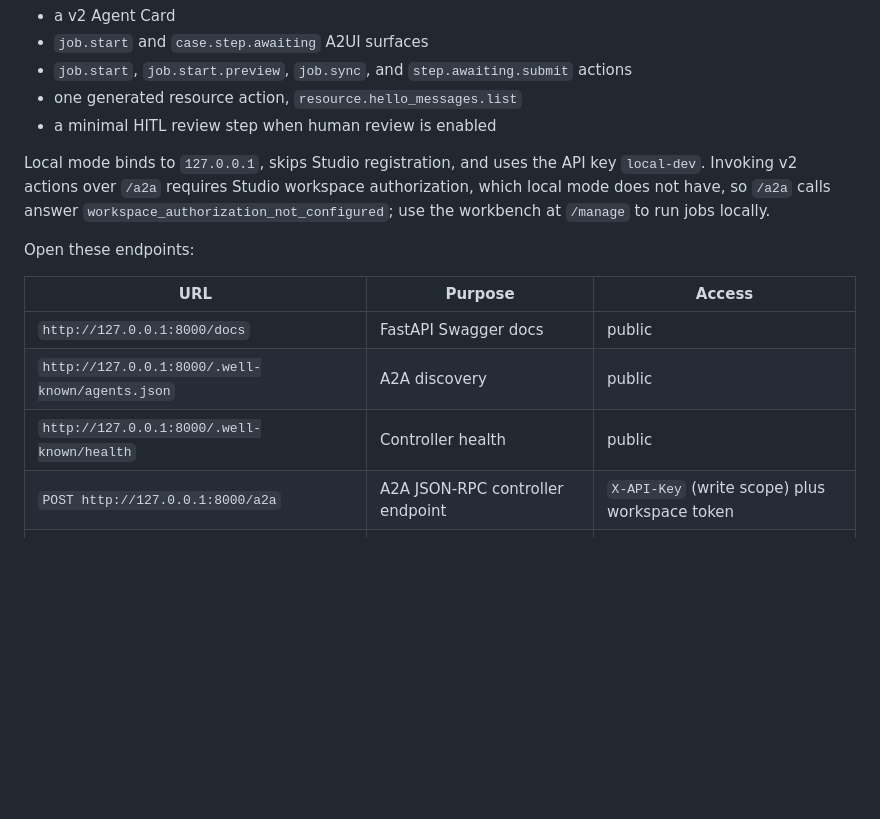
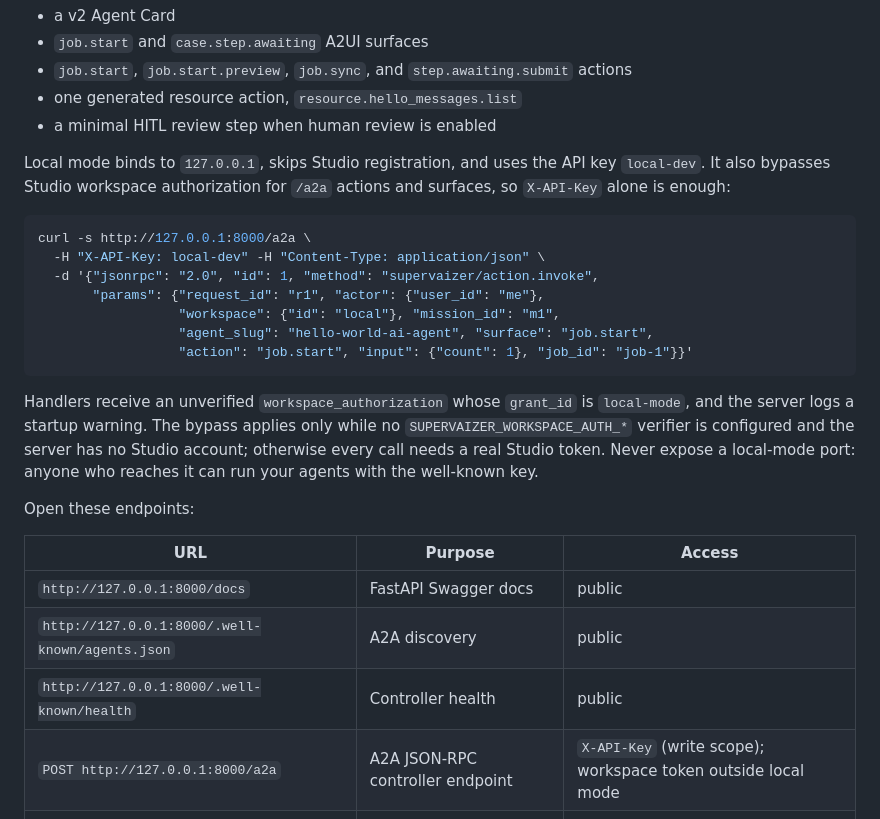
Before and after one commit to supervaize/supervaizer, a Markdown page: README.md, the part around the change. Drawn GitHub-style; blank space fills up the shorter version.

Commit message:
📝 docs(local-mode): document v2 dispatch without workspace tokens
README and the protocol guide now describe the local-mode policy:
/a2a actions and surfaces dispatch with X-API-Key alone when
SUPERVAIZER_LOCAL_MODE=true, no supervisor_account, and no workspace
authorization verifier is configured. Handlers get an unverified
context with grant_id="local-mode". A configured verifier or a Studio
account keeps the fail-closed token check.

Co-Authored-By: Claude Opus 5.5 <noreply@anthropic.com>

````diff
--- a/README.md
+++ b/README.md
@@ -55,7 +55,19 @@ Local mode runs the agents from your `supervaizer_control.py` plus the built-in
 - one generated resource action, `resource.hello_messages.list`
 - a minimal HITL review step when human review is enabled
 
-Local mode binds to `127.0.0.1`, skips Studio registration, and uses the API key `local-dev`. Invoking v2 actions over `/a2a` requires Studio workspace authorization, which local mode does not have, so `/a2a` calls answer `workspace_authorization_not_configured`; use the workbench at `/manage` to run jobs locally.
+Local mode binds to `127.0.0.1`, skips Studio registration, and uses the API key `local-dev`. It also bypasses Studio workspace authorization for `/a2a` actions and surfaces, so `X-API-Key` alone is enough:
+
+```bash
+curl -s http://127.0.0.1:8000/a2a \
+  -H "X-API-Key: local-dev" -H "Content-Type: application/json" \
+  -d '{"jsonrpc": "2.0", "id": 1, "method": "supervaizer/action.invoke",
+       "params": {"request_id": "r1", "actor": {"user_id": "me"},
+                  "workspace": {"id": "local"}, "mission_id": "m1",
+                  "agent_slug": "hello-world-ai-agent", "surface": "job.start",
+                  "action": "job.start", "input": {"count": 1}, "job_id": "job-1"}}'
+```
+
+Handlers receive an unverified `workspace_authorization` whose `grant_id` is `local-mode`, and the server logs a startup warning. The bypass applies only while no `SUPERVAIZER_WORKSPACE_AUTH_*` verifier is configured and the server has no Studio account; otherwise every call needs a real Studio token. Never expose a local-mode port: anyone who reaches it can run your agents with the well-known key.
 
 Open these endpoints:
 
@@ -64,7 +76,7 @@ Open these endpoints:
 | `http://127.0.0.1:8000/docs` | FastAPI Swagger docs | public |
 | `http://127.0.0.1:8000/.well-known/agents.json` | A2A discovery | public |
 | `http://127.0.0.1:8000/.well-known/health` | Controller health | public |
-| `POST http://127.0.0.1:8000/a2a` | A2A JSON-RPC controller endpoint | `X-API-Key` (write scope) plus workspace token |
+| `POST http://127.0.0.1:8000/a2a` | A2A JSON-RPC controller endpoint | `X-API-Key` (write scope); workspace token outside local mode |
 | `GET http://127.0.0.1:8000/a2a/events` | SSE stream for v2 effects | `X-API-Key` (read scope) |
 | `http://127.0.0.1:8000/manage` | Admin interface and agent workbench | Tailscale IP, or loopback in local mode |
 
````
Also changed, not shown: docs/2026_05_PROTOCOLS.md (+5 -3 lines).
